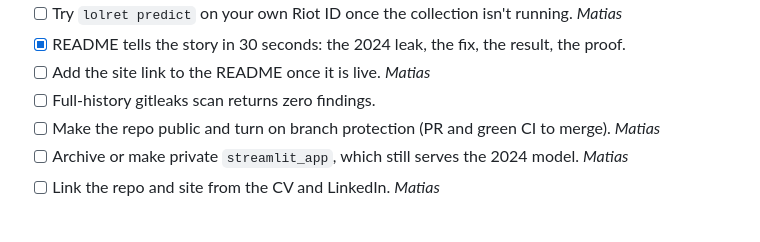
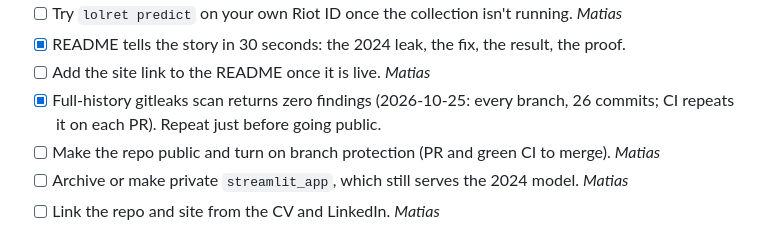
Before and after one commit to carcamods/lol-player-retention, a Markdown page: docs/checklist.md, the part around the change. GitHub-like rendering.

Commit message:
docs: record a clean full-history gitleaks scan

```diff
--- a/docs/checklist.md
+++ b/docs/checklist.md
@@ -101,7 +101,8 @@ of waiting, and launch doesn't wait for it.
 - [ ] Try `lolret predict` on your own Riot ID once the collection isn't running. *Matias*
 - [x] README tells the story in 30 seconds: the 2024 leak, the fix, the result, the proof.
 - [ ] Add the site link to the README once it is live. *Matias*
-- [ ] Full-history gitleaks scan returns zero findings.
+- [x] Full-history gitleaks scan returns zero findings (2026-10-25: every branch, 26 commits;
+      CI repeats it on each PR). Repeat just before going public.
 - [ ] Make the repo public and turn on branch protection (PR and green CI to merge). *Matias*
 - [ ] Archive or make private `streamlit_app`, which still serves the 2024 model. *Matias*
 - [ ] Link the repo and site from the CV and LinkedIn. *Matias*
```
